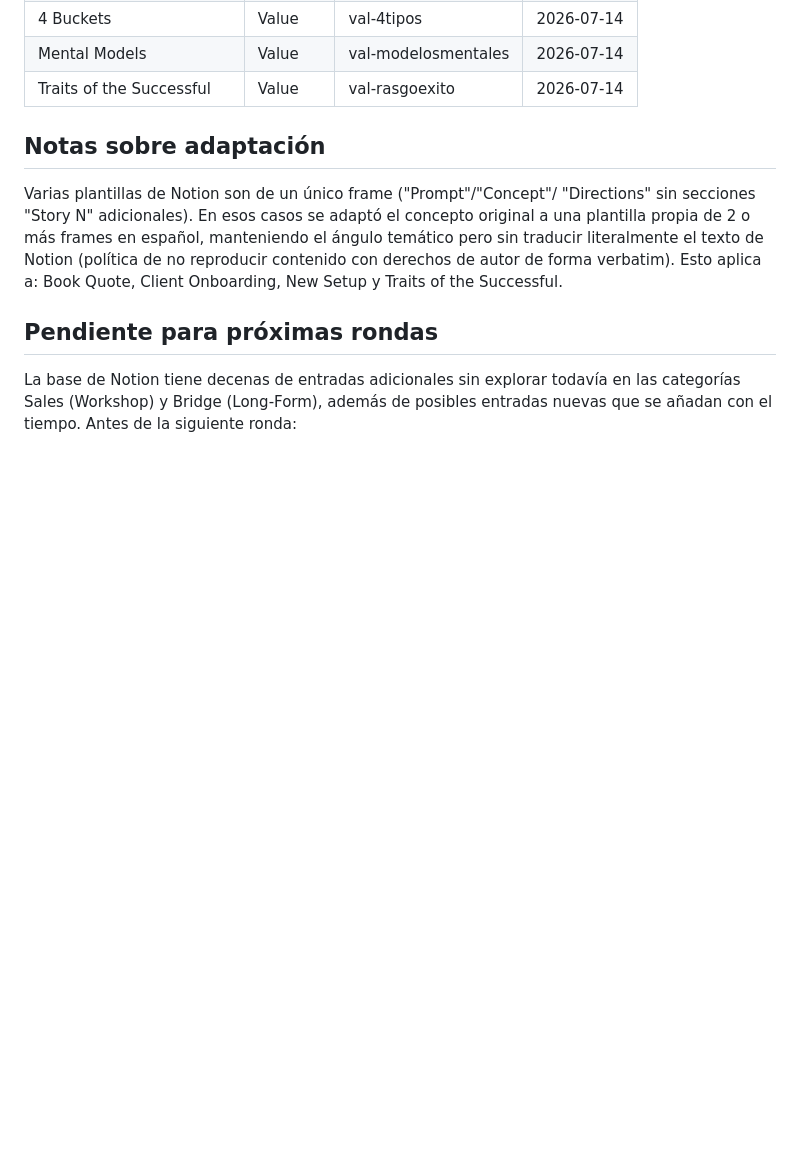
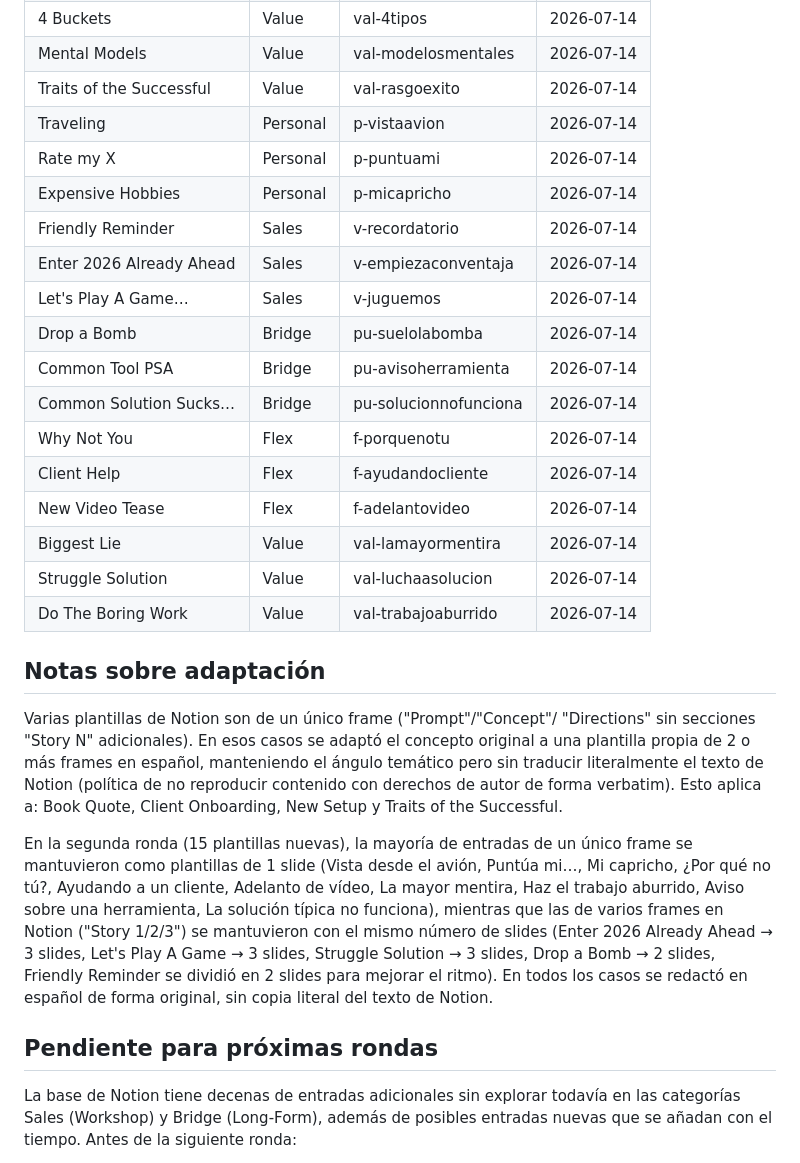
Before and after one commit to abmmediacontact-max/abmedia-templates, a Markdown page: NOTION_TEMPLATES_LOG.md, the part around the change. GitHub-like rendering; blank space fills up the shorter version.

Commit message:
Actualizar registro de plantillas Notion (15 nuevas)
Añade las 15 plantillas nuevas de la segunda ronda a la tabla de "Ya usadas", junto con notas sobre la adaptación de cada una y lo pendiente para próximas rondas, para evitar repetir contenido del Notion en el futuro.

```diff
--- a/NOTION_TEMPLATES_LOG.md
+++ b/NOTION_TEMPLATES_LOG.md
@@ -48,6 +48,21 @@ desde este Notion, hay que actualizar la tabla de abajo.
 | 4 Buckets | Value | val-4tipos | 2026-07-14 |
 | Mental Models | Value | val-modelosmentales | 2026-07-14 |
 | Traits of the Successful | Value | val-rasgoexito | 2026-07-14 |
+| Traveling | Personal | p-vistaavion | 2026-07-14 |
+| Rate my X | Personal | p-puntuami | 2026-07-14 |
+| Expensive Hobbies | Personal | p-micapricho | 2026-07-14 |
+| Friendly Reminder | Sales | v-recordatorio | 2026-07-14 |
+| Enter 2026 Already Ahead | Sales | v-empiezaconventaja | 2026-07-14 |
+| Let's Play A Game… | Sales | v-juguemos | 2026-07-14 |
+| Drop a Bomb | Bridge | pu-suelolabomba | 2026-07-14 |
+| Common Tool PSA | Bridge | pu-avisoherramienta | 2026-07-14 |
+| Common Solution Sucks… | Bridge | pu-solucionnofunciona | 2026-07-14 |
+| Why Not You | Flex | f-porquenotu | 2026-07-14 |
+| Client Help | Flex | f-ayudandocliente | 2026-07-14 |
+| New Video Tease | Flex | f-adelantovideo | 2026-07-14 |
+| Biggest Lie | Value | val-lamayormentira | 2026-07-14 |
+| Struggle Solution | Value | val-luchaasolucion | 2026-07-14 |
+| Do The Boring Work | Value | val-trabajoaburrido | 2026-07-14 |
 
 ## Notas sobre adaptación
 
@@ -58,6 +73,17 @@ manteniendo el ángulo temático pero sin traducir literalmente el texto de
 Notion (política de no reproducir contenido con derechos de autor de forma
 verbatim). Esto aplica a: Book Quote, Client Onboarding, New Setup y Traits of
 the Successful.
+
+En la segunda ronda (15 plantillas nuevas), la mayoría de entradas de un único
+frame se mantuvieron como plantillas de 1 slide (Vista desde el avión, Puntúa
+mi…, Mi capricho, ¿Por qué no tú?, Ayudando a un cliente, Adelanto de vídeo,
+La mayor mentira, Haz el trabajo aburrido, Aviso sobre una herramienta, La
+solución típica no funciona), mientras que las de varios frames en Notion
+("Story 1/2/3") se mantuvieron con el mismo número de slides (Enter 2026
+Already Ahead → 3 slides, Let's Play A Game → 3 slides, Struggle Solution → 3
+slides, Drop a Bomb → 2 slides, Friendly Reminder se dividió en 2 slides para
+mejorar el ritmo). En todos los casos se redactó en español de forma original,
+sin copia literal del texto de Notion.
 
 ## Pendiente para próximas rondas
 
```
